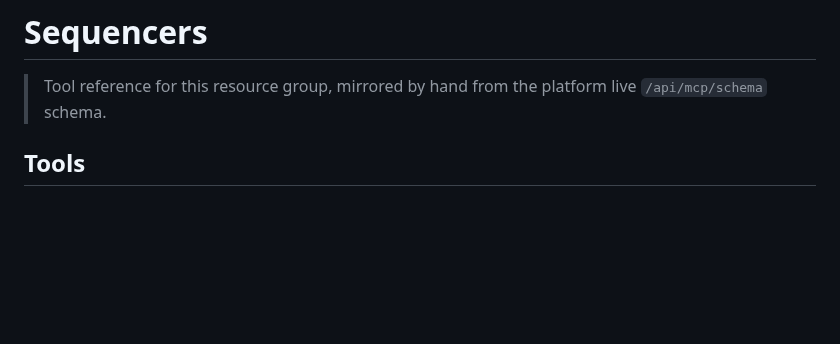
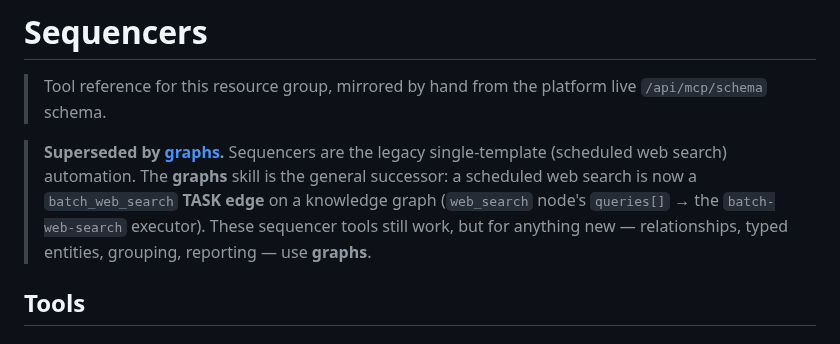
Before and after one commit to geekdreamzz/ari-dai-skills, a Markdown page: skills/sequencers/SKILL.md, the part around the change. Drawn GitHub-style; blank space fills up the shorter version.

```diff
--- a/skills/sequencers/SKILL.md
+++ b/skills/sequencers/SKILL.md
@@ -6,6 +6,14 @@ description: Sequencers tools for Dataspheres AI
 # Sequencers
 
 > Tool reference for this resource group, mirrored by hand from the platform live `/api/mcp/schema` schema.
+
+> **Superseded by [graphs](../graphs/SKILL.md).** Sequencers are the legacy
+> single-template (scheduled web search) automation. The **graphs** skill is the
+> general successor: a scheduled web search is now a `batch_web_search` **TASK
+> edge** on a knowledge graph (`web_search` node's `queries[]` → the
+> `batch-web-search` executor). These sequencer tools still work, but for anything
+> new — relationships, typed entities, grouping, reporting — use **graphs**.
+<!-- SDD: TK-017 / VC-017 (initiative knowledge-graph) — sequencers -> graphs redirect -->
 
 ## Tools
 
```
Also changed, not shown: skills/graphs/SKILL.md (added, +246 -0 lines).
